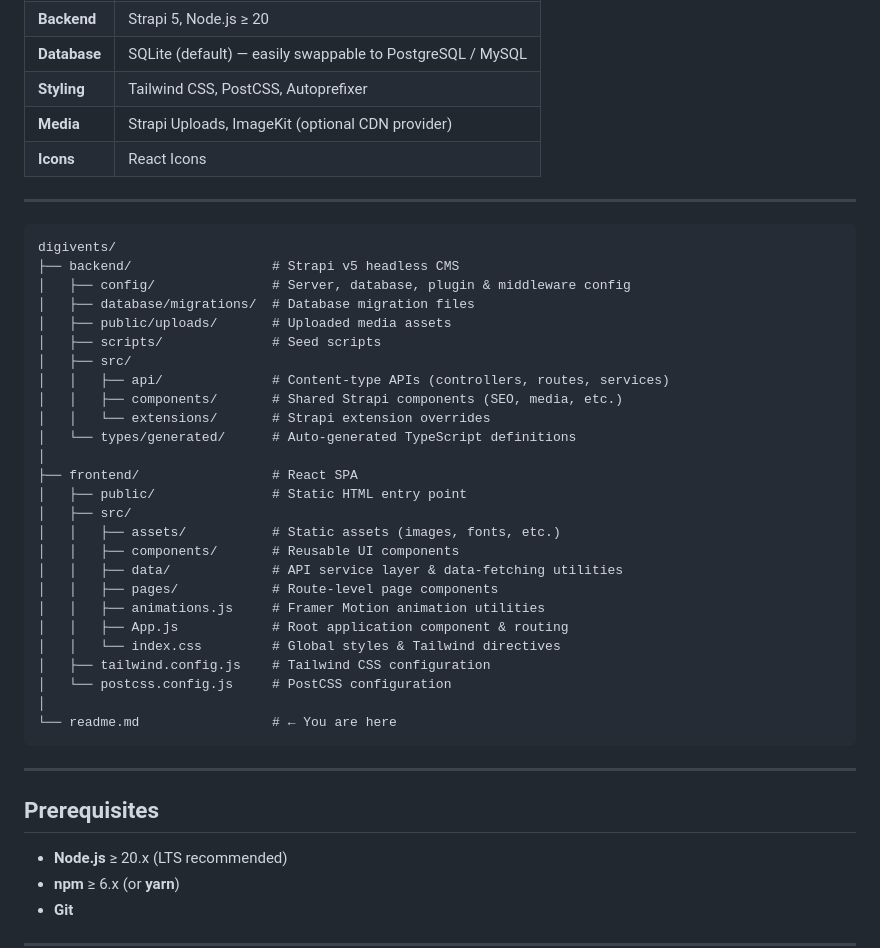
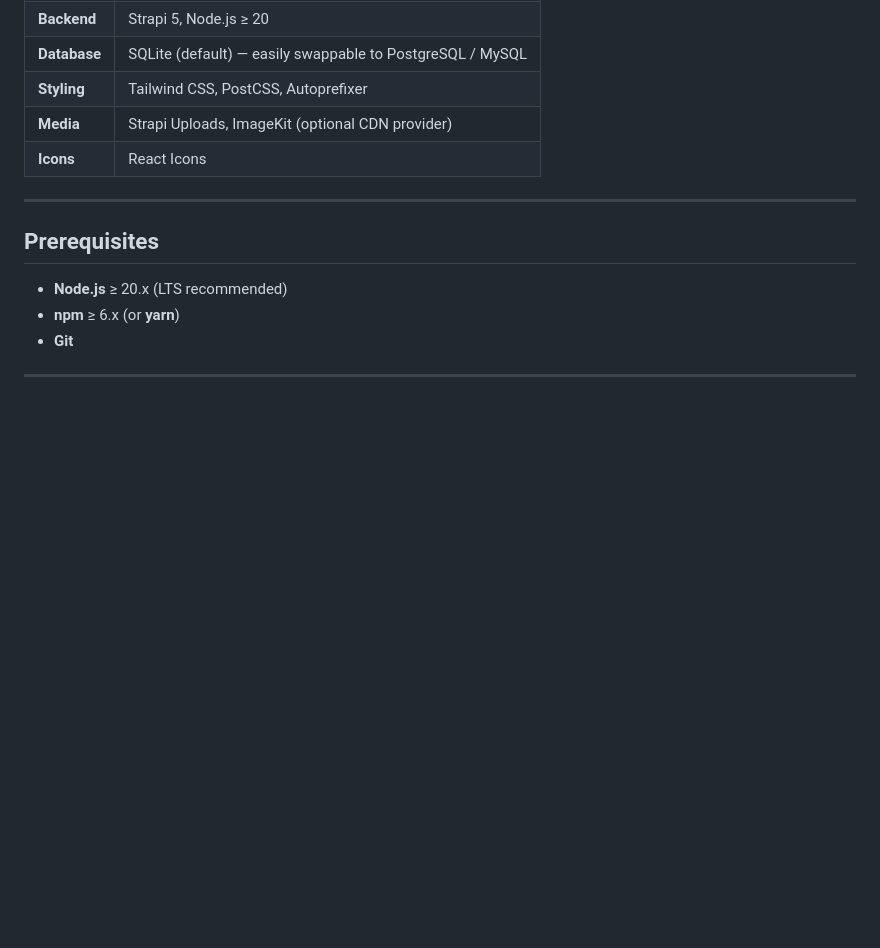
Before and after one commit to theframesyndicate010/digivents, a Markdown page: readme.md, the part around the change. Rendered like a GitHub page; blank space fills up the shorter version.

````diff
--- a/readme.md
+++ b/readme.md
@@ -54,38 +54,6 @@ Key highlights:
 | **Styling**  | Tailwind CSS, PostCSS, Autoprefixer                            |
 | **Media**    | Strapi Uploads, ImageKit (optional CDN provider)               |
 | **Icons**    | React Icons                                                    |
-
----
-
-
-```
-digivents/
-├── backend/                  # Strapi v5 headless CMS
-│   ├── config/               # Server, database, plugin & middleware config
-│   ├── database/migrations/  # Database migration files
-│   ├── public/uploads/       # Uploaded media assets
-│   ├── scripts/              # Seed scripts
-│   ├── src/
-│   │   ├── api/              # Content-type APIs (controllers, routes, services)
-│   │   ├── components/       # Shared Strapi components (SEO, media, etc.)
-│   │   └── extensions/       # Strapi extension overrides
-│   └── types/generated/      # Auto-generated TypeScript definitions
-│
-├── frontend/                 # React SPA
-│   ├── public/               # Static HTML entry point
-│   ├── src/
-│   │   ├── assets/           # Static assets (images, fonts, etc.)
-│   │   ├── components/       # Reusable UI components
-│   │   ├── data/             # API service layer & data-fetching utilities
-│   │   ├── pages/            # Route-level page components
-│   │   ├── animations.js     # Framer Motion animation utilities
-│   │   ├── App.js            # Root application component & routing
-│   │   └── index.css         # Global styles & Tailwind directives
-│   ├── tailwind.config.js    # Tailwind CSS configuration
-│   └── postcss.config.js     # PostCSS configuration
-│
-└── readme.md                 # ← You are here
-```
 
 ---
 
````
